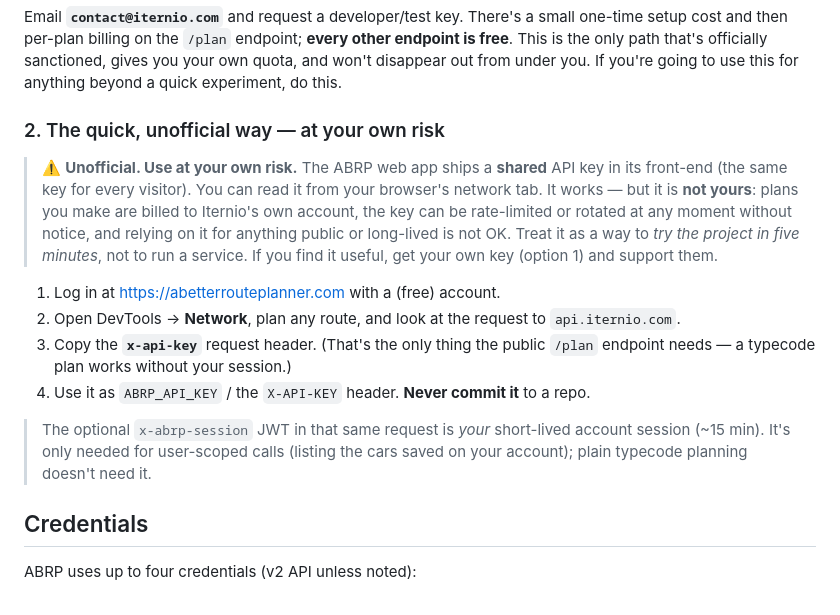
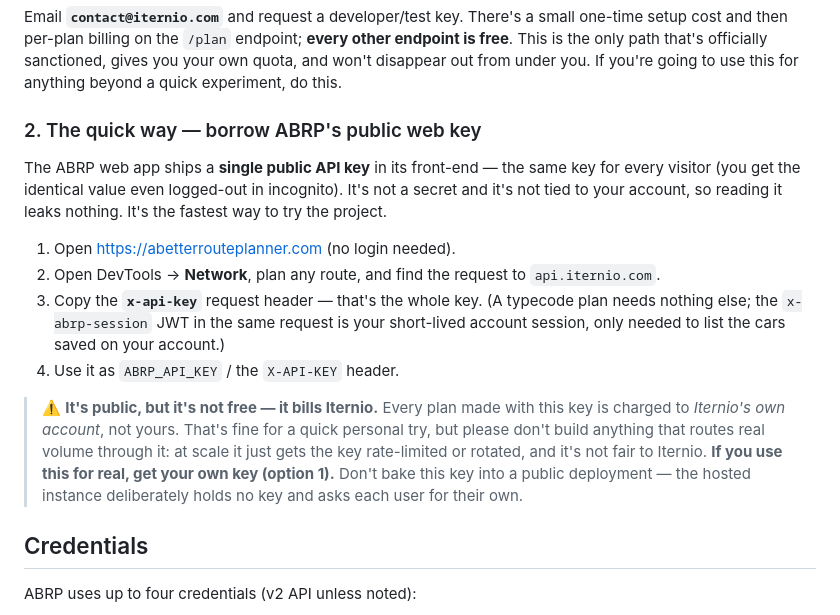
Before and after one commit to Casperjuel/abrp-mcp, a Markdown page: README.md, the part around the change. GitHub-like rendering.

Commit message:
Reframe the public web key honestly (public, not secret, but bills Iternio)

```diff
--- a/README.md
+++ b/README.md
@@ -87,24 +87,25 @@ cost and then per-plan billing on the `/plan` endpoint; **every other endpoint i
 the only path that's officially sanctioned, gives you your own quota, and won't disappear out from
 under you. If you're going to use this for anything beyond a quick experiment, do this.
 
-### 2. The quick, unofficial way — at your own risk
+### 2. The quick way — borrow ABRP's public web key
 
-> ⚠️ **Unofficial. Use at your own risk.** The ABRP web app ships a **shared** API key in its
-> front-end (the same key for every visitor). You can read it from your browser's network tab. It
-> works — but it is **not yours**: plans you make are billed to Iternio's own account, the key can
-> be rate-limited or rotated at any moment without notice, and relying on it for anything public or
-> long-lived is not OK. Treat it as a way to *try the project in five minutes*, not to run a service.
-> If you find it useful, get your own key (option 1) and support them.
+The ABRP web app ships a **single public API key** in its front-end — the same key for every
+visitor (you get the identical value even logged-out in incognito). It's not a secret and it's not
+tied to your account, so reading it leaks nothing. It's the fastest way to try the project.
 
-1. Log in at <https://abetterrouteplanner.com> with a (free) account.
-2. Open DevTools → **Network**, plan any route, and look at the request to `api.iternio.com`.
-3. Copy the **`x-api-key`** request header. (That's the only thing the public `/plan` endpoint
-   needs — a typecode plan works without your session.)
-4. Use it as `ABRP_API_KEY` / the `X-API-KEY` header. **Never commit it** to a repo.
+1. Open <https://abetterrouteplanner.com> (no login needed).
+2. Open DevTools → **Network**, plan any route, and find the request to `api.iternio.com`.
+3. Copy the **`x-api-key`** request header — that's the whole key. (A typecode plan needs nothing
+   else; the `x-abrp-session` JWT in the same request is your short-lived account session, only
+   needed to list the cars saved on your account.)
+4. Use it as `ABRP_API_KEY` / the `X-API-KEY` header.
 
-> The optional `x-abrp-session` JWT in that same request is *your* short-lived account session
-> (~15 min). It's only needed for user-scoped calls (listing the cars saved on your account); plain
-> typecode planning doesn't need it.
+> ⚠️ **It's public, but it's not free — it bills Iternio.** Every plan made with this key is charged
+> to *Iternio's own account*, not yours. That's fine for a quick personal try, but please don't
+> build anything that routes real volume through it: at scale it just gets the key rate-limited or
+> rotated, and it's not fair to Iternio. **If you use this for real, get your own key (option 1).**
+> Don't bake this key into a public deployment — the hosted instance deliberately holds no key and
+> asks each user for their own.
 
 ## Credentials
 
```
